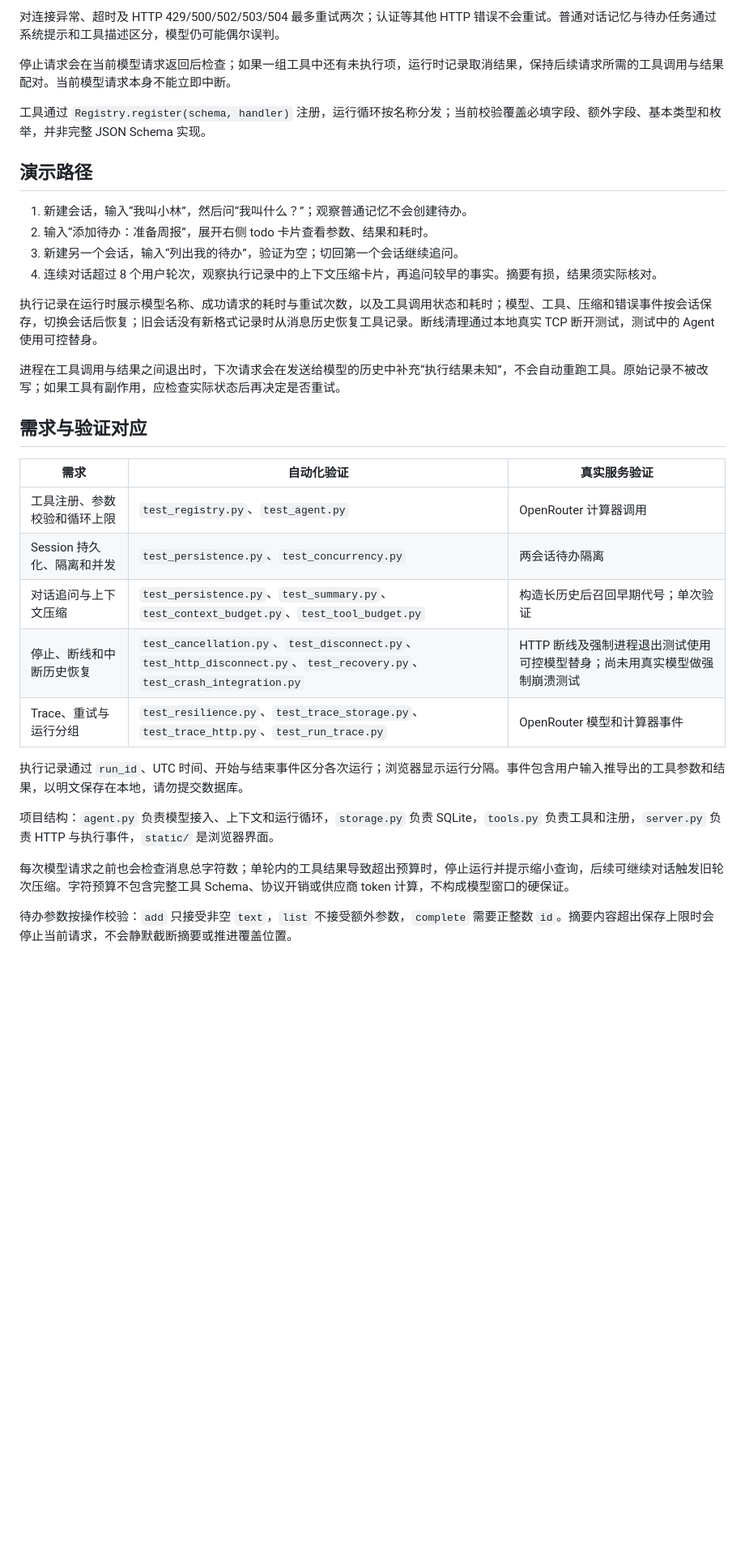
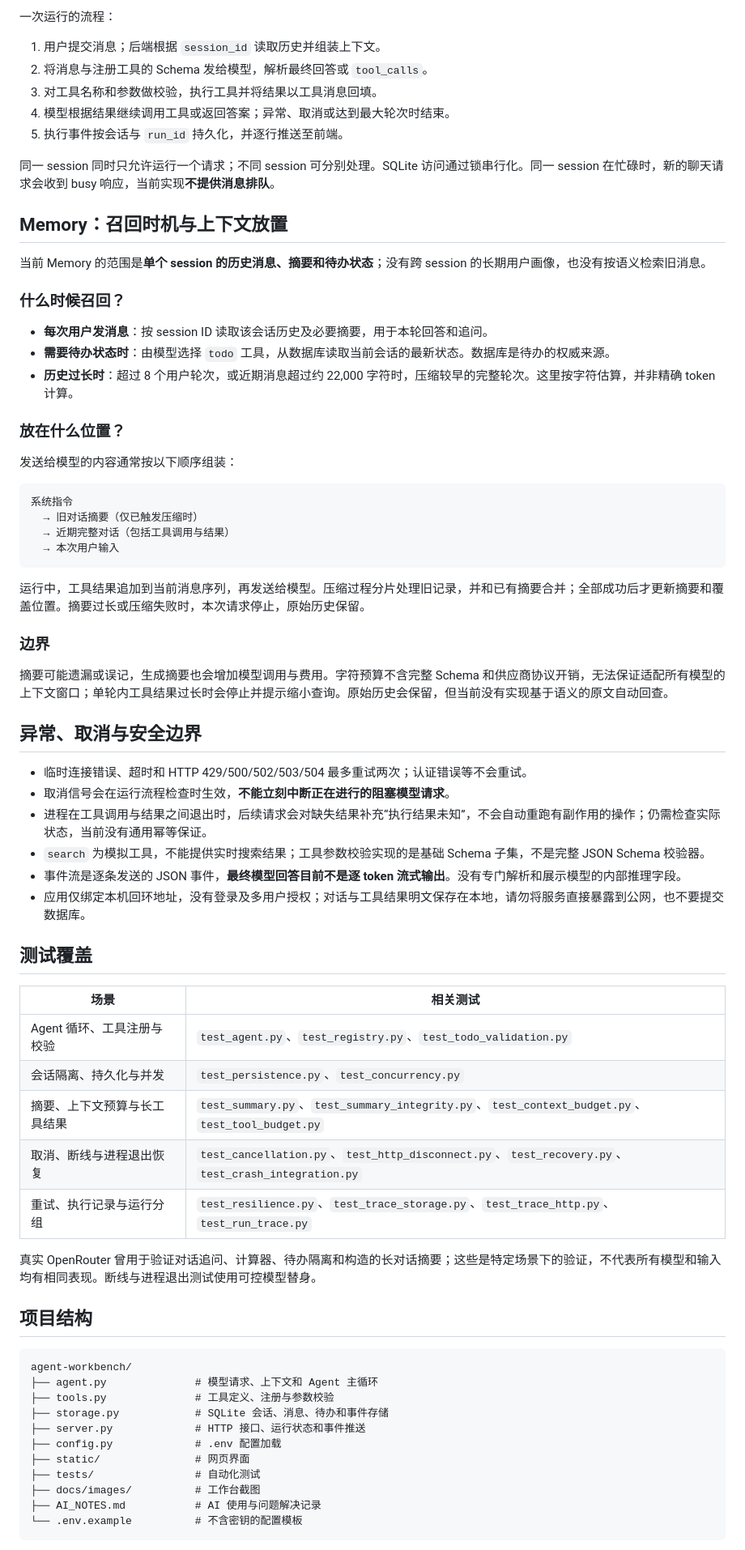
Before and after one commit to yezhi-0430/agent-workbench, a Markdown page: README.md, the part around one of its changes. Shown at 81% size. Drawn GitHub-style; blank space fills up the shorter version.

Commit message:
Expand documentation and add workbench screenshot

````diff
--- a/README.md
+++ b/README.md
@@ -32,35 +102,75 @@ python server.py
 
-对连接异常、超时及 HTTP 429/500/502/503/504 最多重试两次；认证等其他 HTTP 错误不会重试。普通对话记忆与待办任务通过系统提示和工具描述区分，模型仍可能偶尔误判。
+一次运行的流程：
 
-停止请求会在当前模型请求返回后检查；如果一组工具中还有未执行项，运行时记录取消结果，保持后续请求所需的工具调用与结果配对。当前模型请求本身不能立即中断。
+1. 用户提交消息；后端根据 `session_id` 读取历史并组装上下文。
+2. 将消息与注册工具的 Schema 发给模型，解析最终回答或 `tool_calls`。
+3. 对工具名称和参数做校验，执行工具并将结果以工具消息回填。
+4. 模型根据结果继续调用工具或返回答案；异常、取消或达到最大轮次时结束。
+5. 执行事件按会话与 `run_id` 持久化，并逐行推送至前端。
 
-工具通过 `Registry.register(schema, handler)` 注册，运行循环按名称分发；当前校验覆盖必填字段、额外字段、基本类型和枚举，并非完整 JSON Schema 实现。
+同一 session 同时只允许运行一个请求；不同 session 可分别处理。SQLite 访问通过锁串行化。同一 session 在忙碌时，新的聊天请求会收到 busy 响应，当前实现**不提供消息排队**。
 
-## 演示路径
+## Memory：召回时机与上下文放置
 
-1. 新建会话，输入“我叫小林”，然后问“我叫什么？”；观察普通记忆不会创建待办。
-2. 输入“添加待办：准备周报”，展开右侧 todo 卡片查看参数、结果和耗时。
-3. 新建另一个会话，输入“列出我的待办”，验证为空；切回第一个会话继续追问。
-4. 连续对话超过 8 个用户轮次，观察执行记录中的上下文压缩卡片，再追问较早的事实。摘要有损，结果须实际核对。
+当前 Memory 的范围是**单个 session 的历史消息、摘要和待办状态**；没有跨 session 的长期用户画像，也没有按语义检索旧消息。
 
-执行记录在运行时展示模型名称、成功请求的耗时与重试次数，以及工具调用状态和耗时；模型、工具、压缩和错误事件按会话保存，切换会话后恢复；旧会话没有新格式记录时从消息历史恢复工具记录。断线清理通过本地真实 TCP 断开测试，测试中的 Agent 使用可控替身。
+### 什么时候召回？
 
-进程在工具调用与结果之间退出时，下次请求会在发送给模型的历史中补充“执行结果未知”，不会自动重跑工具。原始记录不被改写；如果工具有副作用，应检查实际状态后再决定是否重试。
+- **每次用户发消息**：按 session ID 读取该会话历史及必要摘要，用于本轮回答和追问。
+- **需要待办状态时**：由模型选择 `todo` 工具，从数据库读取当前会话的最新状态。数据库是待办的权威来源。
+- **历史过长时**：超过 8 个用户轮次，或近期消息超过约 22,000 字符时，压缩较早的完整轮次。这里按字符估算，并非精确 token 计算。
 
-## 需求与验证对应
+### 放在什么位置？
 
-| 需求 | 自动化验证 | 真实服务验证 |
-| --- | --- | --- |
-| 工具注册、参数校验和循环上限 | `test_registry.py`、`test_agent.py` | OpenRouter 计算器调用 |
-| Session 持久化、隔离和并发 | `test_persistence.py`、`test_concurrency.py` | 两会话待办隔离 |
-| 对话追问与上下文压缩 | `test_persistence.py`、`test_summary.py`、`test_context_budget.py`、`test_tool_budget.py` | 构造长历史后召回早期代号；单次验证 |
-| 停止、断线和中断历史恢复 | `test_cancellation.py`、`test_disconnect.py`、`test_http_disconnect.py`、`test_recovery.py`、`test_crash_integration.py` | HTTP 断线及强制进程退出测试使用可控模型替身；尚未用真实模型做强制崩溃测试 |
-| Trace、重试与运行分组 | `test_resilience.py`、`test_trace_storage.py`、`test_trace_http.py`、`test_run_trace.py` | OpenRouter 模型和计算器事件 |
+发送给模型的内容通常按以下顺序组装：
 
-执行记录通过 `run_id`、UTC 时间、开始与结束事件区分各次运行；浏览器显示运行分隔。事件包含用户输入推导出的工具参数和结果，以明文保存在本地，请勿提交数据库。
+```text
+系统指令
+  → 旧对话摘要（仅已触发压缩时）
+  → 近期完整对话（包括工具调用与结果）
+  → 本次用户输入
+```
 
-项目结构：`agent.py` 负责模型接入、上下文和运行循环，`storage.py` 负责 SQLite，`tools.py` 负责工具和注册，`server.py` 负责 HTTP 与执行事件，`static/` 是浏览器界面。
+运行中，工具结果追加到当前消息序列，再发送给模型。压缩过程分片处理旧记录，并和已有摘要合并；全部成功后才更新摘要和覆盖位置。摘要过长或压缩失败时，本次请求停止，原始历史保留。
 
-每次模型请求之前也会检查消息总字符数；单轮内的工具结果导致超出预算时，停止运行并提示缩小查询，后续可继续对话触发旧轮次压缩。字符预算不包含完整工具 Schema、协议开销或供应商 token 计算，不构成模型窗口的硬保证。
+### 边界
 
-待办参数按操作校验：`add` 只接受非空 `text`，`list` 不接受额外参数，`complete` 需要正整数 `id`。摘要内容超出保存上限时会停止当前请求，不会静默截断摘要或推进覆盖位置。
+摘要可能遗漏或误记，生成摘要也会增加模型调用与费用。字符预算不含完整 Schema 和供应商协议开销，无法保证适配所有模型的上下文窗口；单轮内工具结果过长时会停止并提示缩小查询。原始历史会保留，但当前没有实现基于语义的原文自动回查。
+
+## 异常、取消与安全边界
+
+- 临时连接错误、超时和 HTTP 429/500/502/503/504 最多重试两次；认证错误等不会重试。
+- 取消信号会在运行流程检查时生效，**不能立刻中断正在进行的阻塞模型请求**。
+- 进程在工具调用与结果之间退出时，后续请求会对缺失结果补充“执行结果未知”，不会自动重跑有副作用的操作；仍需检查实际状态，当前没有通用幂等保证。
+- `search` 为模拟工具，不能提供实时搜索结果；工具参数校验实现的是基础 Schema 子集，不是完整 JSON Schema 校验器。
+- 事件流是逐条发送的 JSON 事件，**最终模型回答目前不是逐 token 流式输出**。没有专门解析和展示模型的内部推理字段。
+- 应用仅绑定本机回环地址，没有登录及多用户授权；对话与工具结果明文保存在本地，请勿将服务直接暴露到公网，也不要提交数据库。
+
+## 测试覆盖
+
+| 场景 | 相关测试 |
+| --- | --- |
+| Agent 循环、工具注册与校验 | `test_agent.py`、`test_registry.py`、`test_todo_validation.py` |
+| 会话隔离、持久化与并发 | `test_persistence.py`、`test_concurrency.py` |
+| 摘要、上下文预算与长工具结果 | `test_summary.py`、`test_summary_integrity.py`、`test_context_budget.py`、`test_tool_budget.py` |
+| 取消、断线与进程退出恢复 | `test_cancellation.py`、`test_http_disconnect.py`、`test_recovery.py`、`test_crash_integration.py` |
+| 重试、执行记录与运行分组 | `test_resilience.py`、`test_trace_storage.py`、`test_trace_http.py`、`test_run_trace.py` |
+
+真实 OpenRouter 曾用于验证对话追问、计算器、待办隔离和构造的长对话摘要；这些是特定场景下的验证，不代表所有模型和输入均有相同表现。断线与进程退出测试使用可控模型替身。
+
+## 项目结构
+
+```text
+agent-workbench/
+├── agent.py              # 模型请求、上下文和 Agent 主循环
+├── tools.py              # 工具定义、注册与参数校验
+├── storage.py            # SQLite 会话、消息、待办和事件存储
+├── server.py             # HTTP 接口、运行状态和事件推送
+├── config.py             # .env 配置加载
+├── static/               # 网页界面
+├── tests/                # 自动化测试
+├── docs/images/          # 工作台截图
+├── AI_NOTES.md           # AI 使用与问题解决记录
+└── .env.example          # 不含密钥的配置模板
+```
+
````
Also changed, not shown: other parts of README.md (+85 -14 lines), docs/images/workbench.jpg (added).
